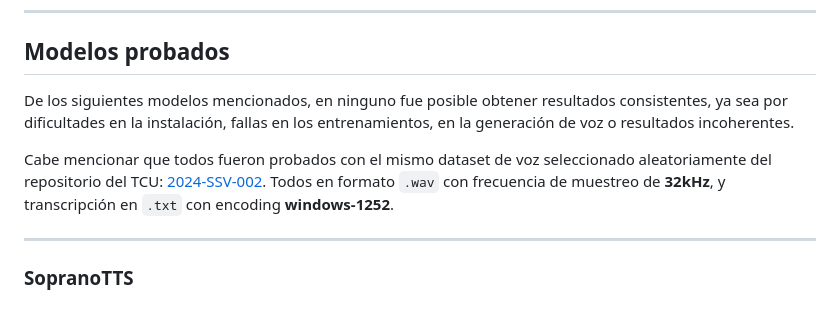
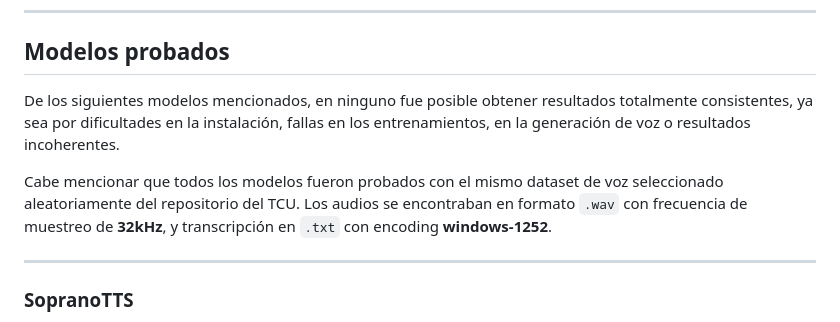
Before and after one commit to LSBR29/Analisis-Modelos-TTS, a Markdown page: README.md, the part around one of its changes. Rendered like a GitHub page.

Commit message:
correcciones

```diff
--- a/README.md
+++ b/README.md
@@ -16,9 +16,9 @@ Tras una búsqueda se optó por Kaggle, igualmente con un plan gratuito, pero qu
 
 ## Modelos probados
 
-De los siguientes modelos mencionados, en ninguno fue posible obtener resultados consistentes, ya sea por dificultades en la instalación, fallas en los entrenamientos, en la generación de voz o resultados incoherentes.
+De los siguientes modelos mencionados, en ninguno fue posible obtener resultados totalmente consistentes, ya sea por dificultades en la instalación, fallas en los entrenamientos, en la generación de voz o resultados incoherentes.
 
-Cabe mencionar que todos fueron probados con el mismo dataset de voz seleccionado aleatoriamente del repositorio del TCU: [2024-SSV-002](https://6f33fa7f78ea46e2aaca.sharepoint.com/:f:/s/TCU-748/IgDV5L2k2jplSIVw6qpaaSx1Ab7Cyao3Zh0hUZkrJj5ywik?e=g7l3Q9). Todos en formato `.wav` con frecuencia de muestreo de **32kHz**, y transcripción en `.txt` con encoding **windows-1252**.
+Cabe mencionar que todos los modelos fueron probados con el mismo dataset de voz seleccionado aleatoriamente del repositorio del TCU. Los audios se encontraban en formato `.wav` con frecuencia de muestreo de **32kHz**, y transcripción en `.txt` con encoding **windows-1252**.
 
 ---
 
```
Also changed, not shown: other parts of README.md (+1 -1 lines).
